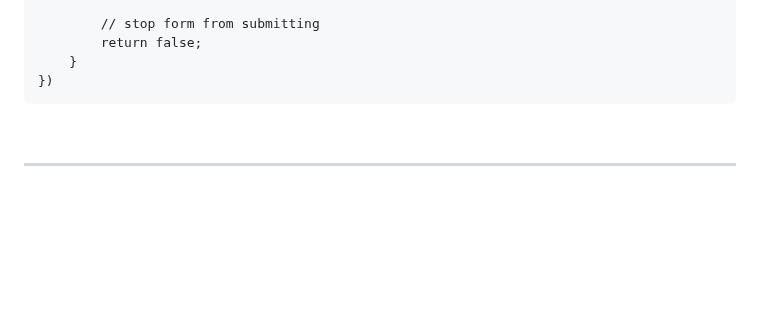
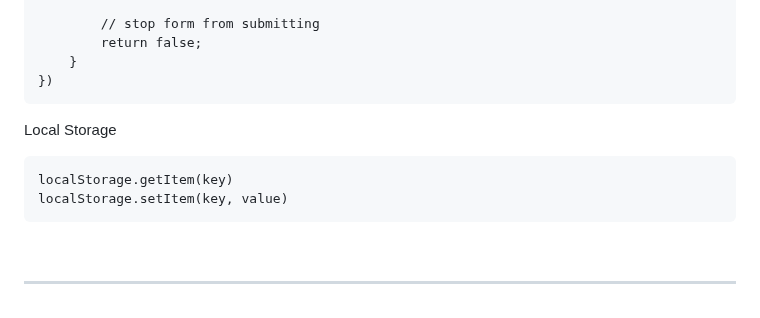
Before and after one commit to mikeygough/discogskiii-django, a Markdown page: README.md, the part around one of its changes. Rendered like a GitHub page; blank space fills up the shorter version.

Commit message:
add notes on using js local storage

````diff
--- a/README.md
+++ b/README.md
@@ -415,6 +414,13 @@ document.addEventListener('DOMContentLoaded', () => {
     }
 })
 ```
+
+Local Storage
+```
+localStorage.getItem(key)
+localStorage.setItem(key, value)
+```
+
 
 
 <br>
````
Also changed, not shown: other parts of README.md (+0 -1 lines).
